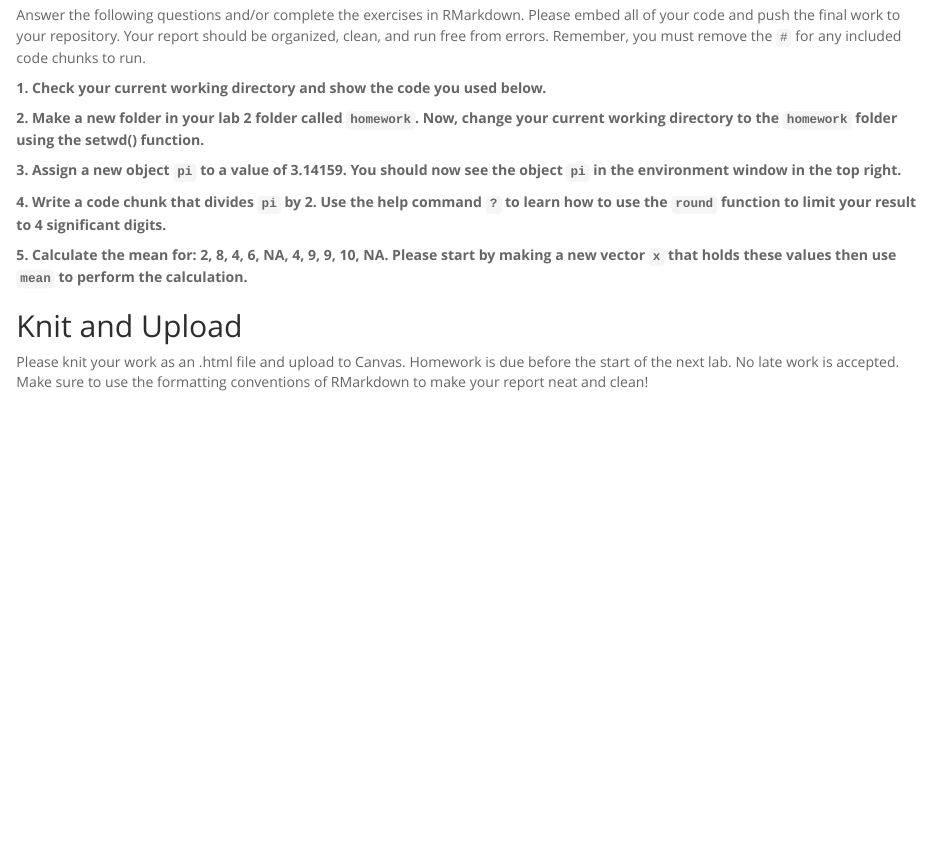
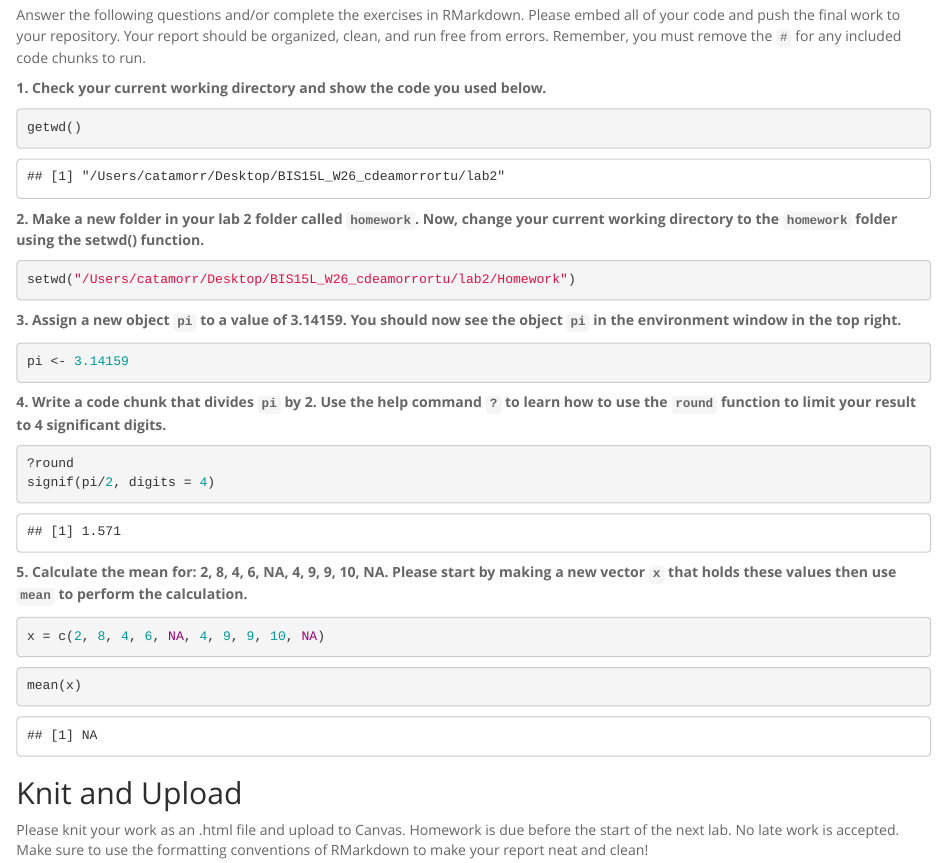
Before and after one commit to cdeamorrortu/BIS15L_W26_cdeamorrortu, an R Markdown document (lab2/hw2.Rmd): the page in a window 1100 px wide, from 180 px down. The pictures show the output file lab2/hw2.html that the author committed with the source, opened offline.

Commit message:
hw2 update

````diff
--- a/lab2/hw2.Rmd
+++ b/lab2/hw2.Rmd
@@ -12,31 +12,32 @@ Answer the following questions and/or complete the exercises in RMarkdown. Pleas
 
 **1. Check your current working directory and show the code you used below.**
 ```{r}
-
+getwd()
 ```
 
 **2. Make a new folder in your lab 2 folder called `homework`. Now, change your current working directory to the `homework` folder using the setwd() function.**
 ```{r}
-
+setwd("/Users/catamorr/Desktop/BIS15L_W26_cdeamorrortu/lab2/Homework")
 ```
 
 **3. Assign a new object `pi` to a value of 3.14159. You should now see the object `pi` in the environment window in the top right.**
 ```{r}
-
+pi <- 3.14159
 ```
 
 **4. Write a code chunk that divides `pi` by 2. Use the help command `?` to learn how to use the `round` function to limit your result to 4 significant digits.**
 ```{r}
-
+?round
+signif(pi/2, digits = 4)
 ```
 
 **5. Calculate the mean for: 2, 8, 4, 6, NA, 4, 9, 9, 10, NA. Please start by making a new vector `x` that holds these values then use `mean` to perform the calculation.**
 ```{r}
-
+x = c(2, 8, 4, 6, NA, 4, 9, 9, 10, NA)
 ```
 
 ```{r}
-
+mean(x)
 ```
 
 ## Knit and Upload
````
Also changed, not shown: lab2/hw2.html, lab2/hw2.Rmd (2 more changed lines).
